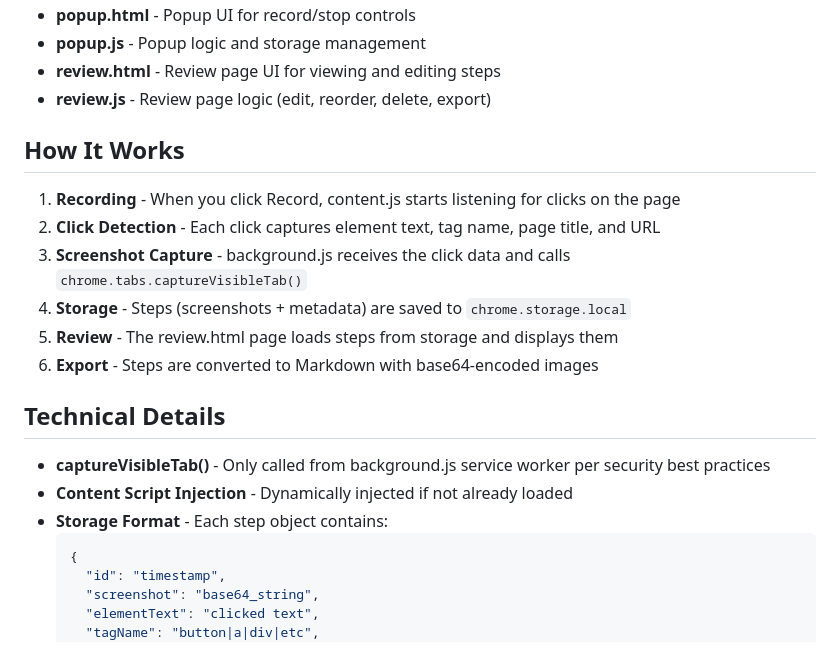
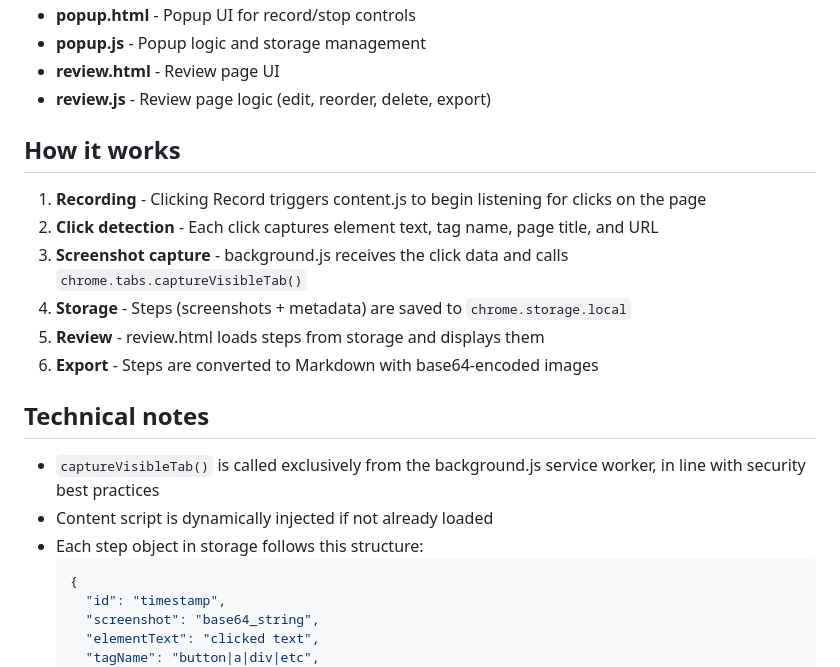
Before and after one commit to tayC1/SOPGenerator, a Markdown page: README.md, the part around one of its changes. GitHub-like rendering.

````diff
--- a/README.md
+++ b/README.md
@@ -74,22 +74,22 @@ A Chrome extension that records your workflow (clicks and screenshots) and gener
 - **popup.html** - Popup UI for record/stop controls
 - **popup.js** - Popup logic and storage management
-- **review.html** - Review page UI for viewing and editing steps
+- **review.html** - Review page UI
 - **review.js** - Review page logic (edit, reorder, delete, export)
 
-## How It Works
+## How it works
 
-1. **Recording** - When you click Record, content.js starts listening for clicks on the page
-2. **Click Detection** - Each click captures element text, tag name, page title, and URL
-3. **Screenshot Capture** - background.js receives the click data and calls `chrome.tabs.captureVisibleTab()`
+1. **Recording** - Clicking Record triggers content.js to begin listening for clicks on the page
+2. **Click detection** - Each click captures element text, tag name, page title, and URL
+3. **Screenshot capture** - background.js receives the click data and calls `chrome.tabs.captureVisibleTab()`
 4. **Storage** - Steps (screenshots + metadata) are saved to `chrome.storage.local`
-5. **Review** - The review.html page loads steps from storage and displays them
+5. **Review** - review.html loads steps from storage and displays them
 6. **Export** - Steps are converted to Markdown with base64-encoded images
 
-## Technical Details
+## Technical notes
 
-- **captureVisibleTab()** - Only called from background.js service worker per security best practices
-- **Content Script Injection** - Dynamically injected if not already loaded
-- **Storage Format** - Each step object contains:
+- `captureVisibleTab()` is called exclusively from the background.js service worker, in line with security best practices
+- Content script is dynamically injected if not already loaded
+- Each step object in storage follows this structure:
   ```json
   {
     "id": "timestamp",
````
Also changed, not shown: other parts of README.md (+57 -60 lines).
